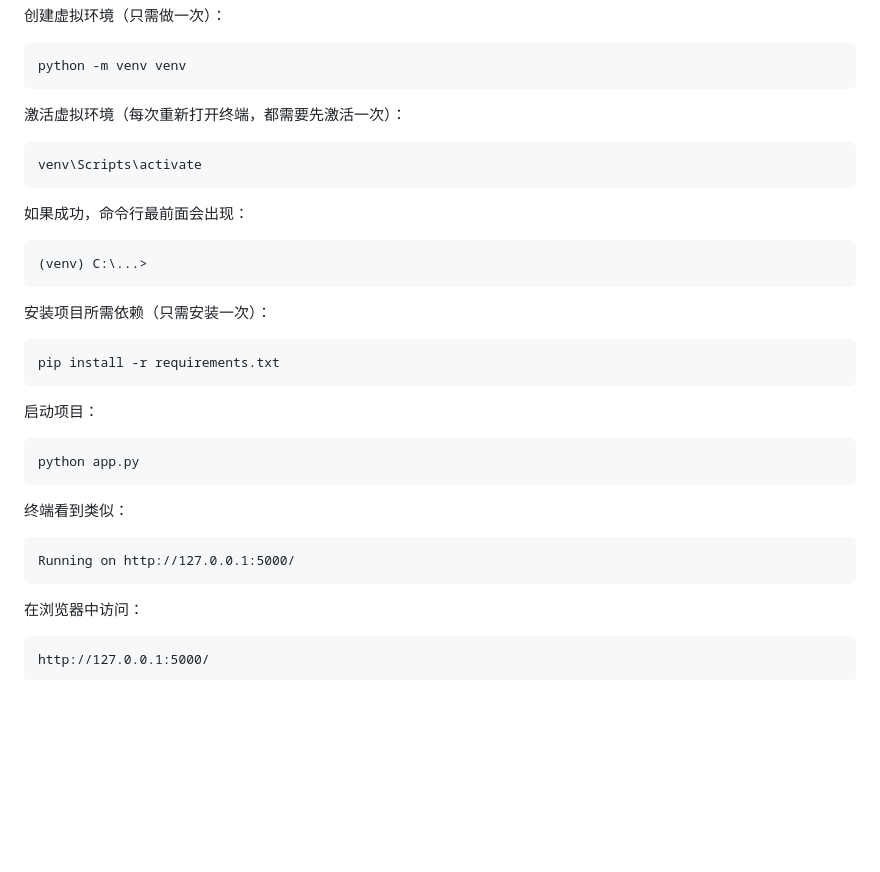
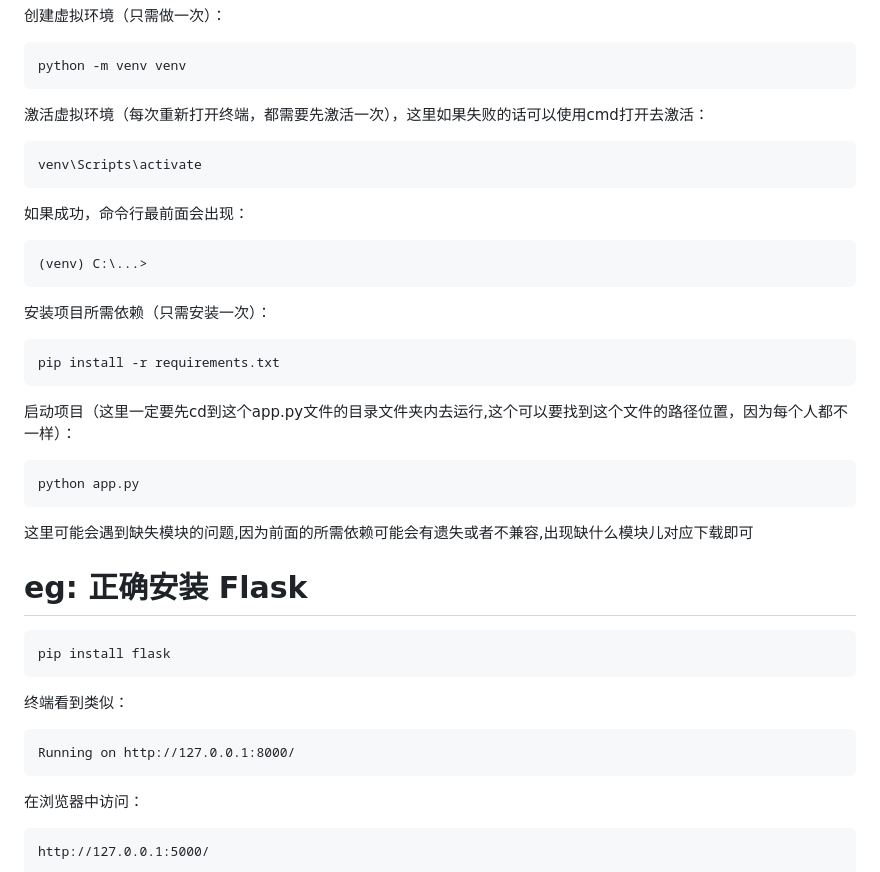
Before and after one commit to North517/Sharing-bike, a Markdown page: README-本地部署零基础版.md, the part around the change. Drawn GitHub-style; blank space fills up the shorter version.

Commit message:
final06-Readme2

````diff
--- a/README-本地部署零基础版.md
+++ b/README-本地部署零基础版.md
@@ -77,7 +77,7 @@ cd Sharing-bike
 python -m venv venv
 ```
 
-激活虚拟环境（每次重新打开终端，都需要先激活一次）：
+激活虚拟环境（每次重新打开终端，都需要先激活一次），这里如果失败的话可以使用cmd打开去激活：
 
 ```bash
 venv\Scripts\activate
@@ -95,16 +95,24 @@ venv\Scripts\activate
 pip install -r requirements.txt
 ```
 
-启动项目：
+启动项目（这里一定要先cd到这个app.py文件的目录文件夹内去运行,这个可以要找到这个文件的路径位置，因为每个人都不一样）：
 
 ```bash
 python app.py
 ```
 
+这里可能会遇到缺失模块的问题,因为前面的所需依赖可能会有遗失或者不兼容,出现缺什么模块儿对应下载即可
+
+# eg: 正确安装 Flask
+
+```bash
+pip install flask
+```
+
 终端看到类似：
 
 ```text
-Running on http://127.0.0.1:5000/
+Running on http://127.0.0.1:8000/
 ```
 
 在浏览器中访问：
````
Also changed, not shown: README.md (+10 -13 lines).
